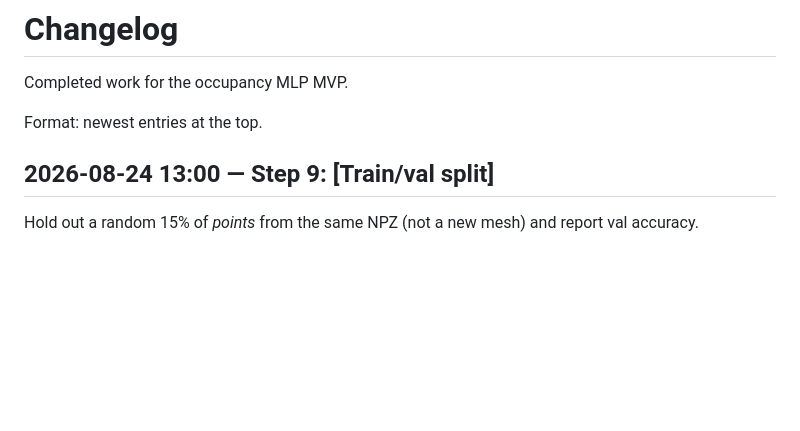
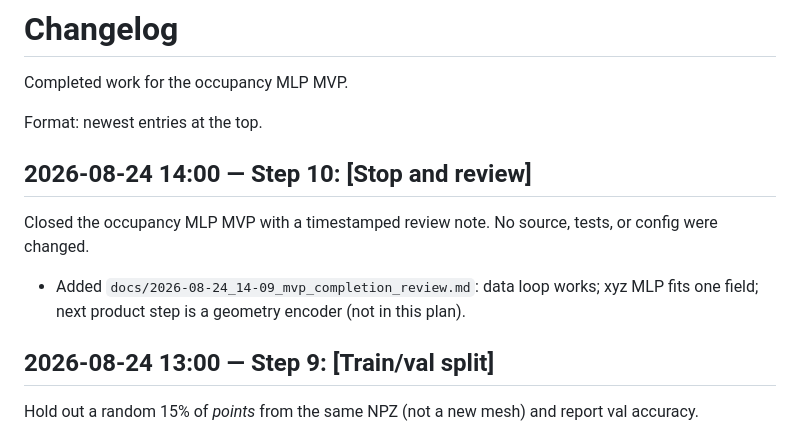
Before and after one commit to PerryGu/scatteringNet, a Markdown page: CHANGELOG.md, the part around the change. Drawn GitHub-style; blank space fills up the shorter version.

Commit message:
Complete step 10: add MVP review note in docs/ as a clean Markdown file

```diff
--- a/CHANGELOG.md
+++ b/CHANGELOG.md
@@ -5,6 +5,12 @@ Completed work for the occupancy MLP MVP.
 Format: newest entries at the top.
 
 
+
+## 2026-08-24 14:00 — Step 10: [Stop and review]
+
+Closed the occupancy MLP MVP with a timestamped review note. No source, tests, or config were changed.
+
+- Added `docs/2026-08-24_14-09_mvp_completion_review.md`: data loop works; xyz MLP fits one field; next product step is a geometry encoder (not in this plan).
 
 ## 2026-08-24 13:00 — Step 9: [Train/val split]
 
```
Also changed, not shown: docs/2026-08-24_14-09_mvp_completion_review.md (added, +69 -0 lines).
